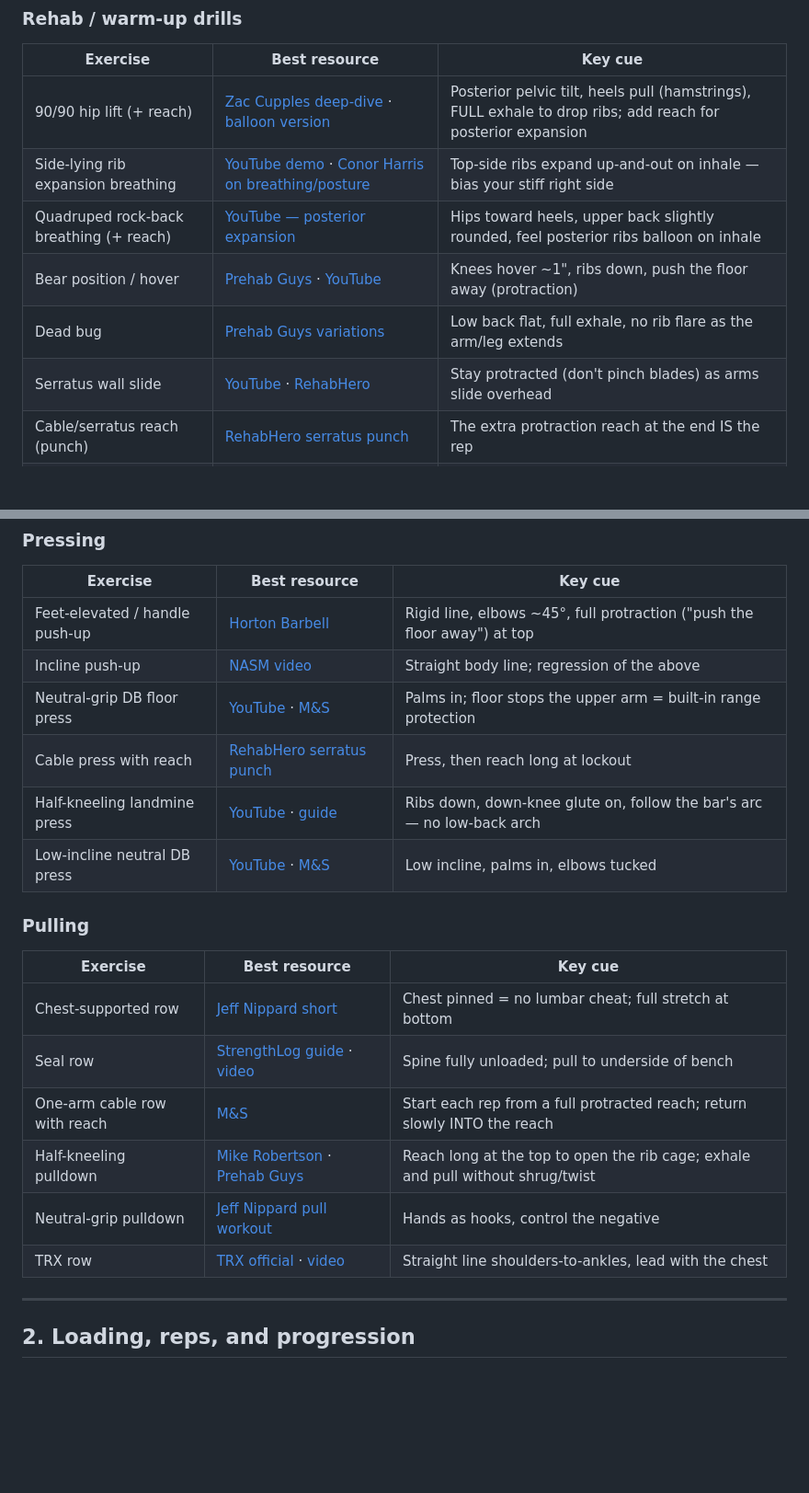
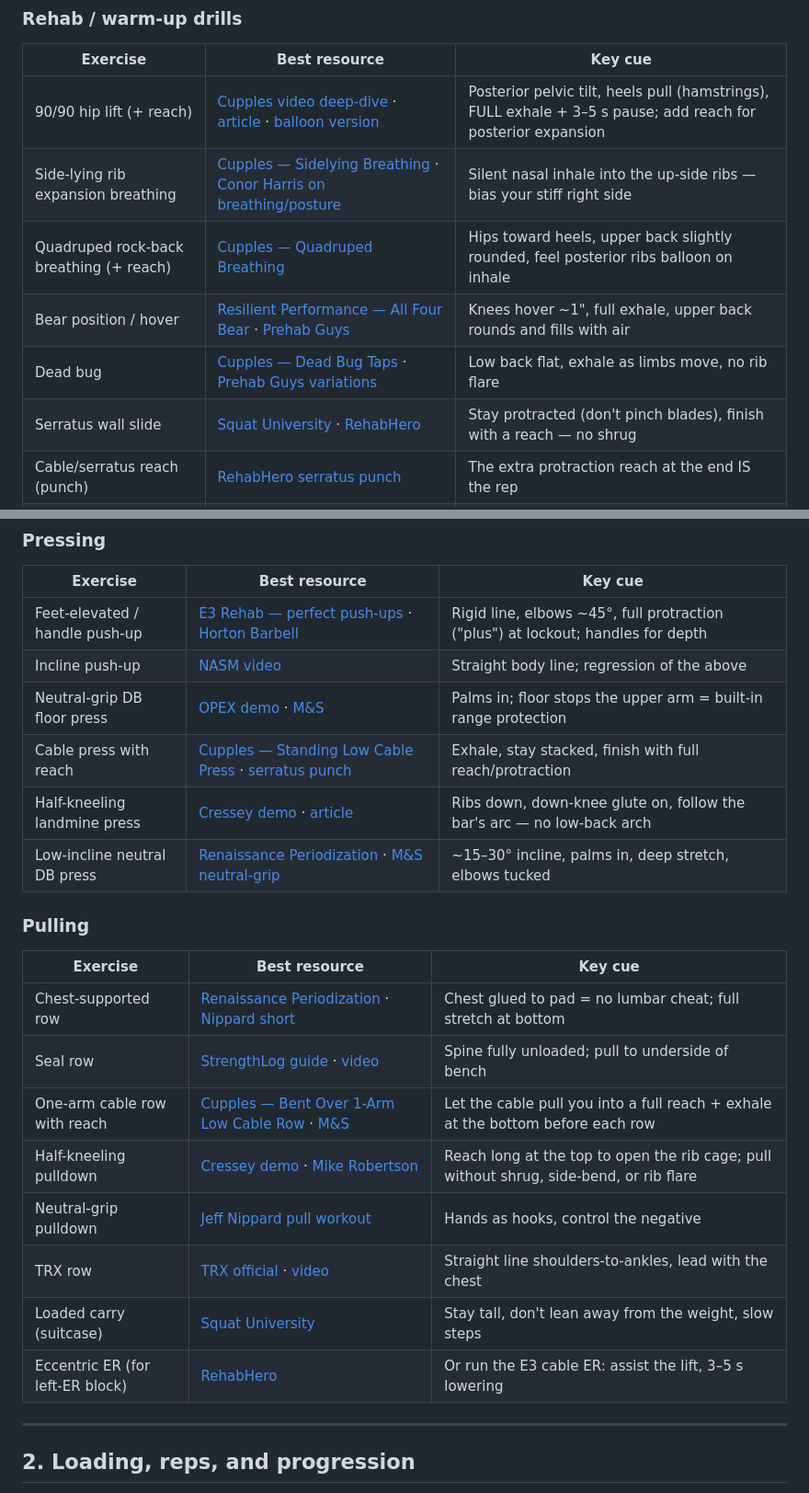
Before and after one commit to blizzyblake559/claudefun, a Markdown page: exercise-library-loading-sleep.md, 2 parts joined by grey strips. Shown at 92% size. Rendered like a GitHub page; blank space fills up the shorter version.

Commit message:
Upgrade exercise library with creator-specific demo links (Cupples, E3, Cressey, RP)
https://claude.ai/code/session_01F3vd6t4rW33EqeztZPrv5A

```diff
--- a/exercise-library-loading-sleep.md
+++ b/exercise-library-loading-sleep.md
@@ -13,12 +13,12 @@ Every exercise from the plan, with the best demo resource found and the key cue
 
 | Exercise | Best resource | Key cue |
 |---|---|---|
-| 90/90 hip lift (+ reach) | [Zac Cupples deep-dive](https://zaccupples.com/9090-hip-lift-a-movement-deep-dive/) · [balloon version](https://www.youtube.com/watch?v=QXPMpetknm0) | Posterior pelvic tilt, heels pull (hamstrings), FULL exhale to drop ribs; add reach for posterior expansion |
-| Side-lying rib expansion breathing | [YouTube demo](https://www.youtube.com/watch?v=aLhv0FGtVt0) · [Conor Harris on breathing/posture](https://www.conorharris.com/blog/the-massively-underrated-role-of-breathing-in-posture) | Top-side ribs expand up-and-out on inhale — bias your stiff right side |
-| Quadruped rock-back breathing (+ reach) | [YouTube — posterior expansion](https://www.youtube.com/watch?v=zED-opX-3hE) | Hips toward heels, upper back slightly rounded, feel posterior ribs balloon on inhale |
-| Bear position / hover | [Prehab Guys](https://library.theprehabguys.com/vimeo-video/bear-position-hold/) · [YouTube](https://www.youtube.com/watch?v=hePvEr_iYRE) | Knees hover ~1", ribs down, push the floor away (protraction) |
-| Dead bug | [Prehab Guys variations](https://theprehabguys.com/dead-bugs-exercise-variations/) | Low back flat, full exhale, no rib flare as the arm/leg extends |
-| Serratus wall slide | [YouTube](https://www.youtube.com/watch?v=eI7IHxvhA3k) · [RehabHero](https://www.rehabhero.ca/exercise/serratus-wall-slide) | Stay protracted (don't pinch blades) as arms slide overhead |
+| 90/90 hip lift (+ reach) | [Cupples video deep-dive](https://www.youtube.com/watch?v=JEl-vwTMCXk) · [article](https://zaccupples.com/9090-hip-lift-a-movement-deep-dive/) · [balloon version](https://www.youtube.com/watch?v=QXPMpetknm0) | Posterior pelvic tilt, heels pull (hamstrings), FULL exhale + 3–5 s pause; add reach for posterior expansion |
+| Side-lying rib expansion breathing | [Cupples — Sidelying Breathing](https://www.youtube.com/watch?v=_SpwZbU7C9Q) · [Conor Harris on breathing/posture](https://www.conorharris.com/blog/the-massively-underrated-role-of-breathing-in-posture) | Silent nasal inhale into the up-side ribs — bias your stiff right side |
+| Quadruped rock-back breathing (+ reach) | [Cupples — Quadruped Breathing](https://www.youtube.com/watch?v=poOS0fM27aQ) | Hips toward heels, upper back slightly rounded, feel posterior ribs balloon on inhale |
+| Bear position / hover | [Resilient Performance — All Four Bear](https://www.youtube.com/watch?v=InafmaNYTiU) · [Prehab Guys](https://library.theprehabguys.com/vimeo-video/bear-position-hold/) | Knees hover ~1", full exhale, upper back rounds and fills with air |
+| Dead bug | [Cupples — Dead Bug Taps](https://www.youtube.com/watch?v=01WVcoIRutU) · [Prehab Guys variations](https://theprehabguys.com/dead-bugs-exercise-variations/) | Low back flat, exhale as limbs move, no rib flare |
+| Serratus wall slide | [Squat University](https://www.youtube.com/watch?v=oMSVe7PWJ3o) · [RehabHero](https://www.rehabhero.ca/exercise/serratus-wall-slide) | Stay protracted (don't pinch blades), finish with a reach — no shrug |
 | Cable/serratus reach (punch) | [RehabHero serratus punch](https://www.rehabhero.ca/exercise/serratus-punch) | The extra protraction reach at the end IS the rep |
 | Cross connect | [Cupples — supine cross connect](https://zaccupples.com/supine-cross-connect-biomechanics/) · [video](https://www.youtube.com/watch?v=lb1bVUNx-OM) | Controlled contralateral reach/roll, not a forced twist |
 | Low oblique sit | [Cupples tag page](https://zaccupples.com/tag/low-oblique-sit/) · [oblique-sit press](https://zaccupples.com/oblique-sit-press/) | Weight through forearm/pisiform, subtle roll toward the bottom knee |
@@ -31,23 +31,25 @@ Every exercise from the plan, with the best demo resource found and the key cue
 
 | Exercise | Best resource | Key cue |
 |---|---|---|
-| Feet-elevated / handle push-up | [Horton Barbell](https://hortonbarbell.com/feet-elevated-push-ups/) | Rigid line, elbows ~45°, full protraction ("push the floor away") at top |
+| Feet-elevated / handle push-up | [E3 Rehab — perfect push-ups](https://www.youtube.com/watch?v=GX87fbBd78A) · [Horton Barbell](https://hortonbarbell.com/feet-elevated-push-ups/) | Rigid line, elbows ~45°, full protraction ("plus") at lockout; handles for depth |
 | Incline push-up | [NASM video](https://www.youtube.com/watch?v=0JUrOH--Kdk) | Straight body line; regression of the above |
-| Neutral-grip DB floor press | [YouTube](https://www.youtube.com/watch?v=oqnNivBhveM) · [M&S](https://www.muscleandstrength.com/exercises/dumbbell-floor-press.html) | Palms in; floor stops the upper arm = built-in range protection |
-| Cable press with reach | [RehabHero serratus punch](https://www.rehabhero.ca/exercise/serratus-punch) | Press, then reach long at lockout |
-| Half-kneeling landmine press | [YouTube](https://www.youtube.com/watch?v=_ArzG9qz-yM) · [guide](https://www.powrpersonaltraining.com/guides/half-kneeling-landmine-press/) | Ribs down, down-knee glute on, follow the bar's arc — no low-back arch |
-| Low-incline neutral DB press | [YouTube](https://www.youtube.com/watch?v=rivOtuZyGVw) · [M&S](https://www.muscleandstrength.com/exercises/palms-in-incline-dumbbell-bench-press.html) | Low incline, palms in, elbows tucked |
+| Neutral-grip DB floor press | [OPEX demo](https://www.youtube.com/watch?v=oqnNivBhveM) · [M&S](https://www.muscleandstrength.com/exercises/dumbbell-floor-press.html) | Palms in; floor stops the upper arm = built-in range protection |
+| Cable press with reach | [Cupples — Standing Low Cable Press](https://www.youtube.com/watch?v=I4I5upFjh3k) · [serratus punch](https://www.rehabhero.ca/exercise/serratus-punch) | Exhale, stay stacked, finish with full reach/protraction |
+| Half-kneeling landmine press | [Cressey demo](https://www.youtube.com/watch?v=_ArzG9qz-yM) · [article](https://ericcressey.com/strength-exercise-of-the-week-half-kneeling-1-arm-landmine-press/) | Ribs down, down-knee glute on, follow the bar's arc — no low-back arch |
+| Low-incline neutral DB press | [Renaissance Periodization](https://www.youtube.com/watch?v=0f6-uCUKqgA) · [M&S neutral-grip](https://www.muscleandstrength.com/exercises/palms-in-incline-dumbbell-bench-press.html) | ~15–30° incline, palms in, deep stretch, elbows tucked |
 
 ### Pulling
 
 | Exercise | Best resource | Key cue |
 |---|---|---|
-| Chest-supported row | [Jeff Nippard short](https://www.youtube.com/shorts/OmlKl6oeeMk) | Chest pinned = no lumbar cheat; full stretch at bottom |
+| Chest-supported row | [Renaissance Periodization](https://www.youtube.com/watch?v=0UBRfiO4zDs) · [Nippard short](https://www.youtube.com/shorts/OmlKl6oeeMk) | Chest glued to pad = no lumbar cheat; full stretch at bottom |
 | Seal row | [StrengthLog guide](https://www.strengthlog.com/seal-row/) · [video](https://www.youtube.com/watch?v=fBgDGkfT8Rc) | Spine fully unloaded; pull to underside of bench |
-| One-arm cable row with reach | [M&S](https://www.muscleandstrength.com/exercises/one-arm-cable-row.html) | Start each rep from a full protracted reach; return slowly INTO the reach |
-| Half-kneeling pulldown | [Mike Robertson](https://robertsontrainingsystems.com/blog/half-kneeling-lat-pulldown/) · [Prehab Guys](https://library.theprehabguys.com/vimeo-video/half-kneeling-lat-pulldown/) | Reach long at the top to open the rib cage; exhale and pull without shrug/twist |
+| One-arm cable row with reach | [Cupples — Bent Over 1-Arm Low Cable Row](https://www.youtube.com/watch?v=eoZlIyeHVNQ) · [M&S](https://www.muscleandstrength.com/exercises/one-arm-cable-row.html) | Let the cable pull you into a full reach + exhale at the bottom before each row |
+| Half-kneeling pulldown | [Cressey demo](https://www.youtube.com/watch?v=B3kKR8n5P1w) · [Mike Robertson](https://robertsontrainingsystems.com/blog/half-kneeling-lat-pulldown/) | Reach long at the top to open the rib cage; pull without shrug, side-bend, or rib flare |
 | Neutral-grip pulldown | [Jeff Nippard pull workout](https://jeffnippard.com/blogs/news/the-ultimate-pull-workout-for-muscle-growth-back-biceps-rear-delts-2023) | Hands as hooks, control the negative |
 | TRX row | [TRX official](https://www.trxtraining.com/blogs/news/trx-inverted-row) · [video](https://www.youtube.com/watch?v=iT_oaf3k0Xw) | Straight line shoulders-to-ankles, lead with the chest |
+| Loaded carry (suitcase) | [Squat University](https://www.youtube.com/watch?v=LJaq4BS7KpE) | Stay tall, don't lean away from the weight, slow steps |
+| Eccentric ER (for left-ER block) | [RehabHero](https://www.rehabhero.ca/exercise/eccentric-shoulder-external-rotation) | Or run the E3 cable ER: assist the lift, 3–5 s lowering |
 
 ---
 
```
Also changed, not shown: other parts of exercise-library-loading-sleep.md (+2 -2 lines).
